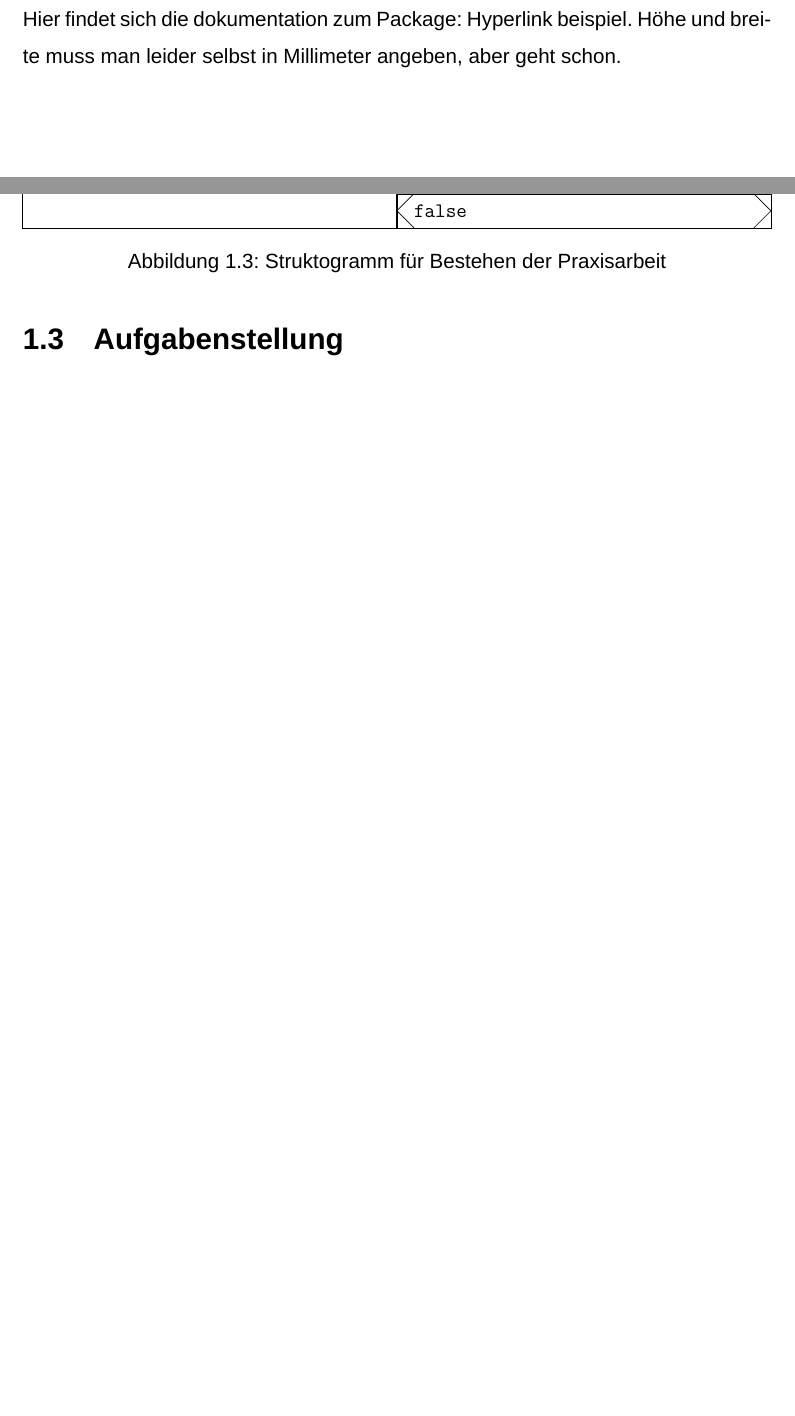
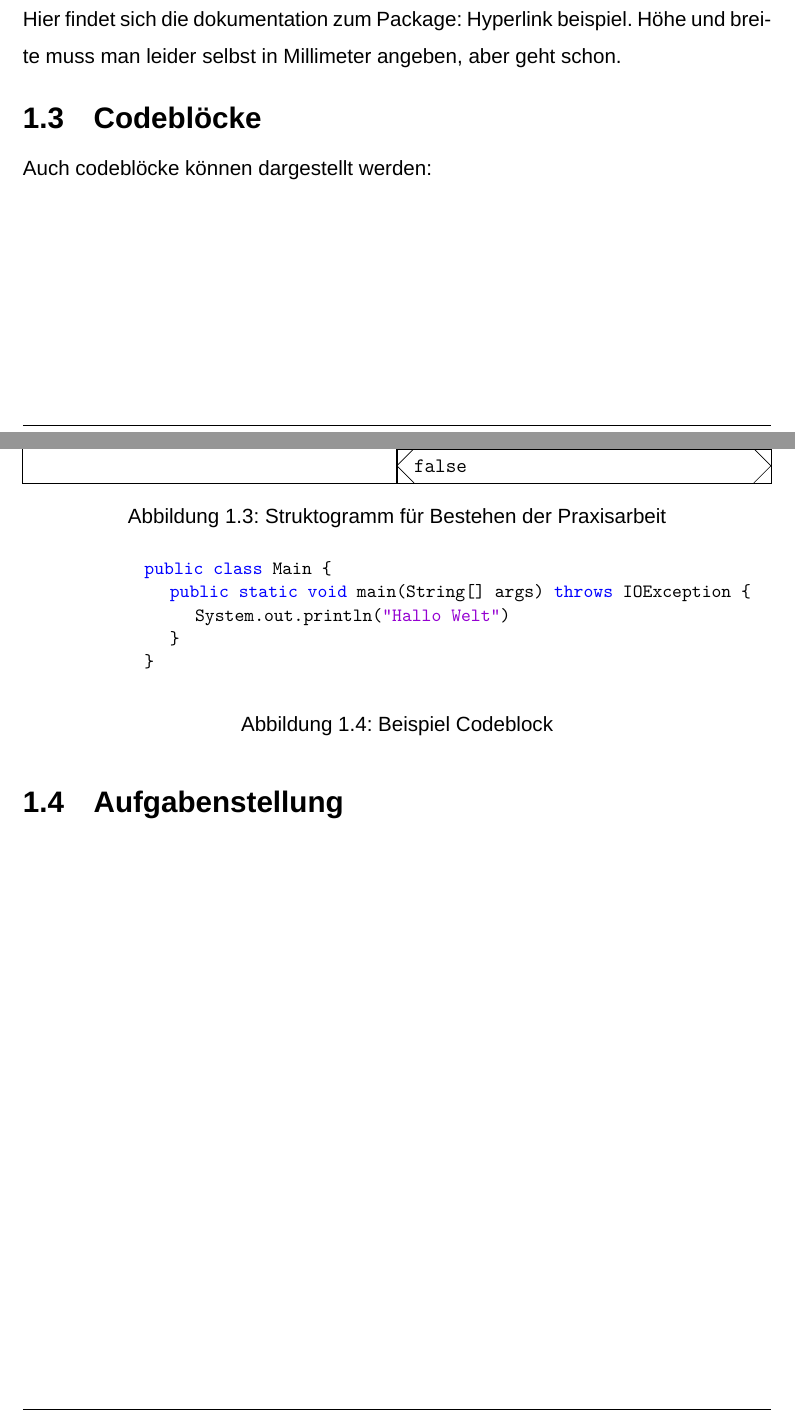
Before and after one commit to NikomitK/TX000_Template, a LaTeX document (main.tex): two parts of pages 10 and 11 of 16, joined at a grey line, cut so that both start at the same text, the shorter picture padded with empty space. Compiled offline with XeLaTeX; a missing font is replaced by an installed copy or a similar font.

Commit message:
Codeblöcke

```diff
--- a/main.tex
+++ b/main.tex
@@ -49,7 +49,7 @@
 \definecolor{mauve}{rgb}{0.58,0,0.82}
 
 \lstset{
-	language=SQL,
+	language=Java,
 	aboveskip=3mm,
 	belowskip=3mm,
 	showstringspaces=false,
@@ -384,6 +384,25 @@ Höhe und breite muss man leider selbst in Millimeter angeben, aber geht schon.
 	\label{fig:StruktoBestehen}
 \end{figure}
 
+\section{Codeblöcke}
+Auch codeblöcke können dargestellt werden:
+
+\begin{figure}[h!]
+	\begin{center}
+		\begin{tabular}{c}
+			\begin{lstlisting}
+				public class Main {
+					public static void main(String[] args) throws IOException {
+						System.out.println("Hallo Welt")
+					}
+				}
+			\end{lstlisting}
+		\end{tabular}
+	\end{center}
+	\caption{Beispiel Codeblock}
+	\label{fig:BspCodeblock}
+\end{figure}
+
 \newpage
 \section{Aufgabenstellung}
 
```
